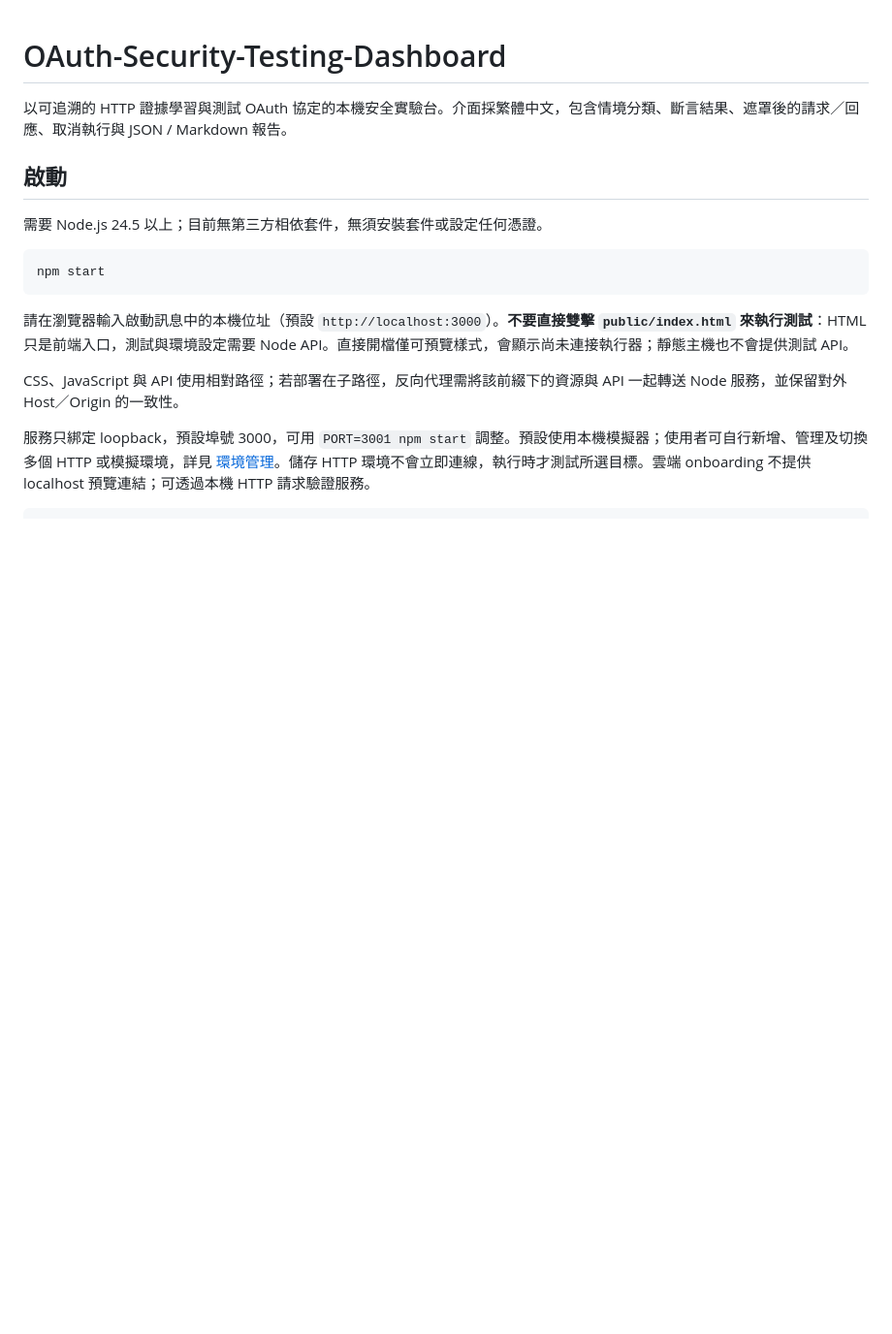
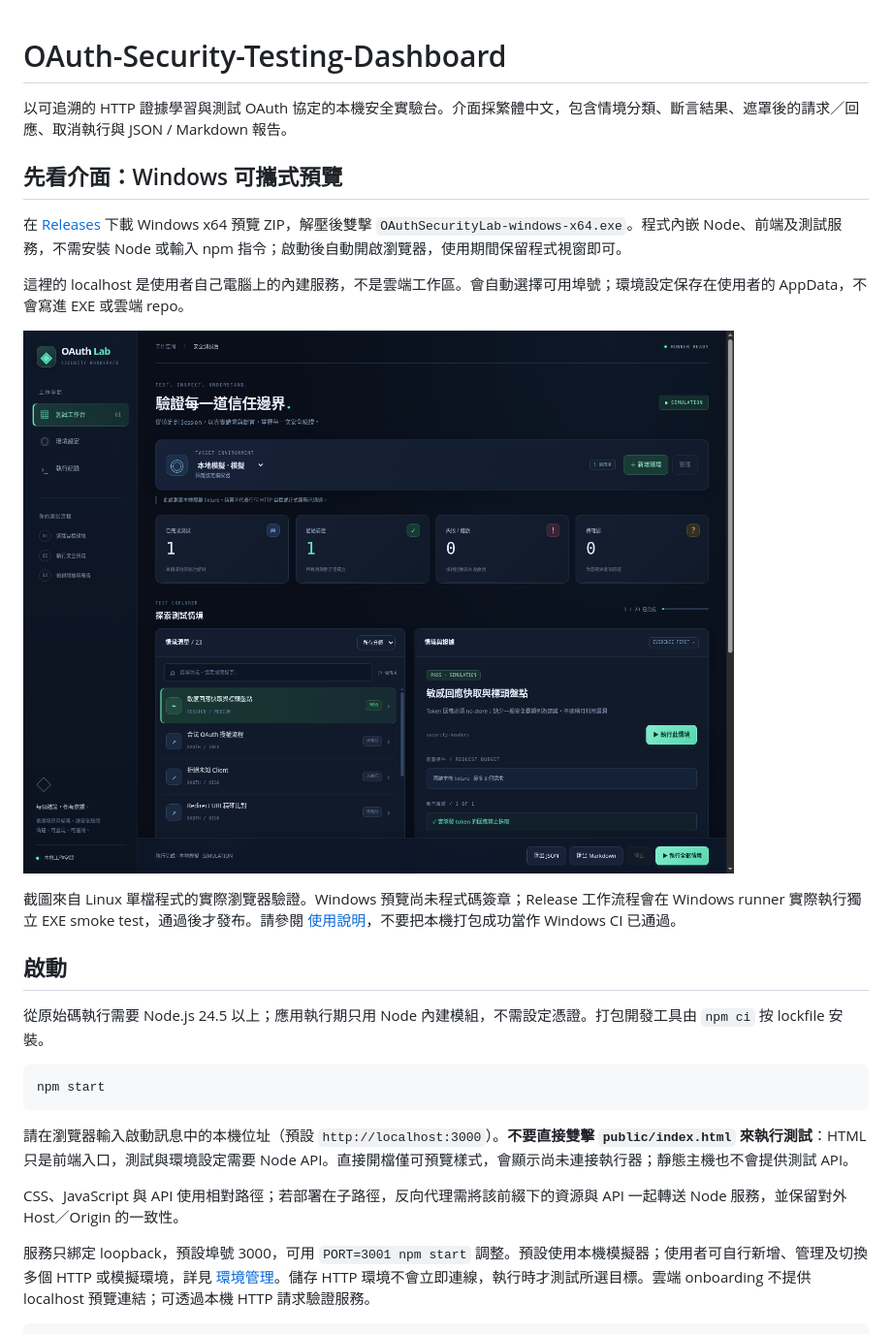
Before and after one commit to Ciren22007524/OAuth-Security-Testing-Dashboard, a Markdown page: README.md, the part around one of its changes. Shown at 97% size. GitHub-like rendering; pictures changed too: docs/screenshots/portable-ui.png (added); blank space fills up the shorter version.

Commit message:
Document portable Windows preview and include actual UI screenshot

````diff
--- a/README.md
+++ b/README.md
@@ -2,9 +2,19 @@
 
 以可追溯的 HTTP 證據學習與測試 OAuth 協定的本機安全實驗台。介面採繁體中文，包含情境分類、斷言結果、遮罩後的請求／回應、取消執行與 JSON / Markdown 報告。
 
+## 先看介面：Windows 可攜式預覽
+
+在 [Releases](https://github.com/Ciren22007524/OAuth-Security-Testing-Dashboard/releases) 下載 Windows x64 預覽 ZIP，解壓後雙擊 `OAuthSecurityLab-windows-x64.exe`。程式內嵌 Node、前端及測試服務，不需安裝 Node 或輸入 npm 指令；啟動後自動開啟瀏覽器，使用期間保留程式視窗即可。
+
+這裡的 localhost 是使用者自己電腦上的內建服務，不是雲端工作區。會自動選擇可用埠號；環境設定保存在使用者的 AppData，不會寫進 EXE 或雲端 repo。
+
+![可攜式程式的實際介面預覽](docs/screenshots/portable-ui.png)
+
+截圖來自 Linux 單檔程式的實際瀏覽器驗證。Windows 預覽尚未程式碼簽章；Release 工作流程會在 Windows runner 實際執行獨立 EXE smoke test，通過後才發布。請參閱 [使用說明](docs/WINDOWS-QUICKSTART.txt)，不要把本機打包成功當作 Windows CI 已通過。
+
 ## 啟動
 
-需要 Node.js 24.5 以上；目前無第三方相依套件，無須安裝套件或設定任何憑證。
+從原始碼執行需要 Node.js 24.5 以上；應用執行期只用 Node 內建模組，不需設定憑證。打包開發工具由 `npm ci` 按 lockfile 安裝。
 
 ```sh
 npm start
````
Also changed, not shown: other parts of README.md (+16 -0 lines), docs/ENVIRONMENTS.md (+1 -0 lines), 1 other file.
